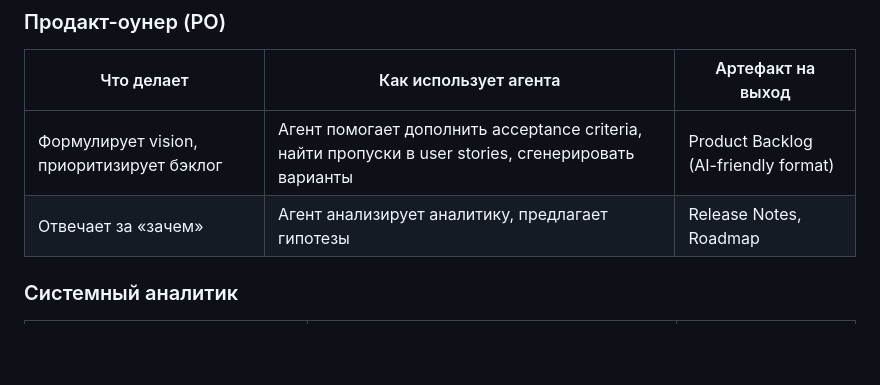
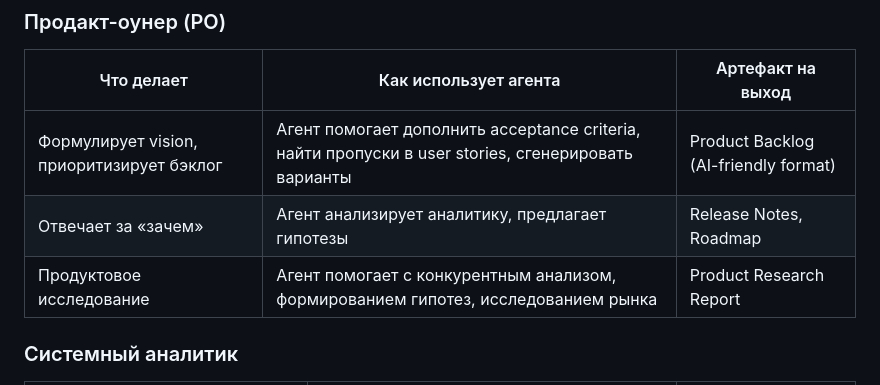
Before and after one commit to vovkins/ai-team-transformation, a Markdown page: README.md, the part around the change. Rendered like a GitHub page; blank space fills up the shorter version.

Commit message:
Add product research responsibility to PO role

```diff
--- a/README.md
+++ b/README.md
@@ -44,6 +44,7 @@
 |---|---|---|
 | Формулирует vision, приоритизирует бэклог | Агент помогает дополнить acceptance criteria, найти пропуски в user stories, сгенерировать варианты | Product Backlog (AI-friendly format) |
 | Отвечает за «зачем» | Агент анализирует аналитику, предлагает гипотезы | Release Notes, Roadmap |
+| Продуктовое исследование | Агент помогает с конкурентным анализом, формированием гипотез, исследованием рынка | Product Research Report |
 
 ### Системный аналитик
 
```
